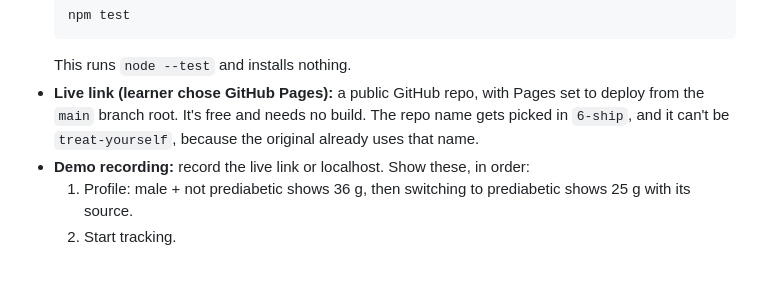
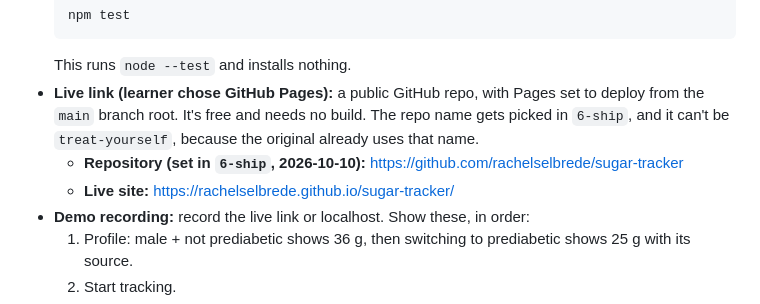
Before and after one commit to rachelselbrede/sugar-tracker, a Markdown page: devpost/spec.md, the part around the change. Rendered like a GitHub page; blank space fills up the shorter version.

Commit message:
Record the repository and live links
Co-Authored-By: Claude Fable 5.1 <noreply@anthropic.com>

````diff
--- a/devpost/spec.md
+++ b/devpost/spec.md
@@ -64,6 +64,8 @@ honey.js (SVG moods) ──▶ app.js
   ```
   This runs `node --test` and installs nothing.
 - **Live link (learner chose GitHub Pages):** a public GitHub repo, with Pages set to deploy from the `main` branch root. It's free and needs no build. The repo name gets picked in `6-ship`, and it can't be `treat-yourself`, because the original already uses that name.
+  - **Repository (set in `6-ship`, 2026-10-10):** https://github.com/rachelselbrede/sugar-tracker
+  - **Live site:** https://rachelselbrede.github.io/sugar-tracker/
 - **Demo recording:** record the live link or localhost. Show these, in order:
   1. Profile: male + not prediabetic shows 36 g, then switching to prediabetic shows 25 g with its source.
   2. Start tracking.
````
Also changed, not shown: README.md (+2 -0 lines).
